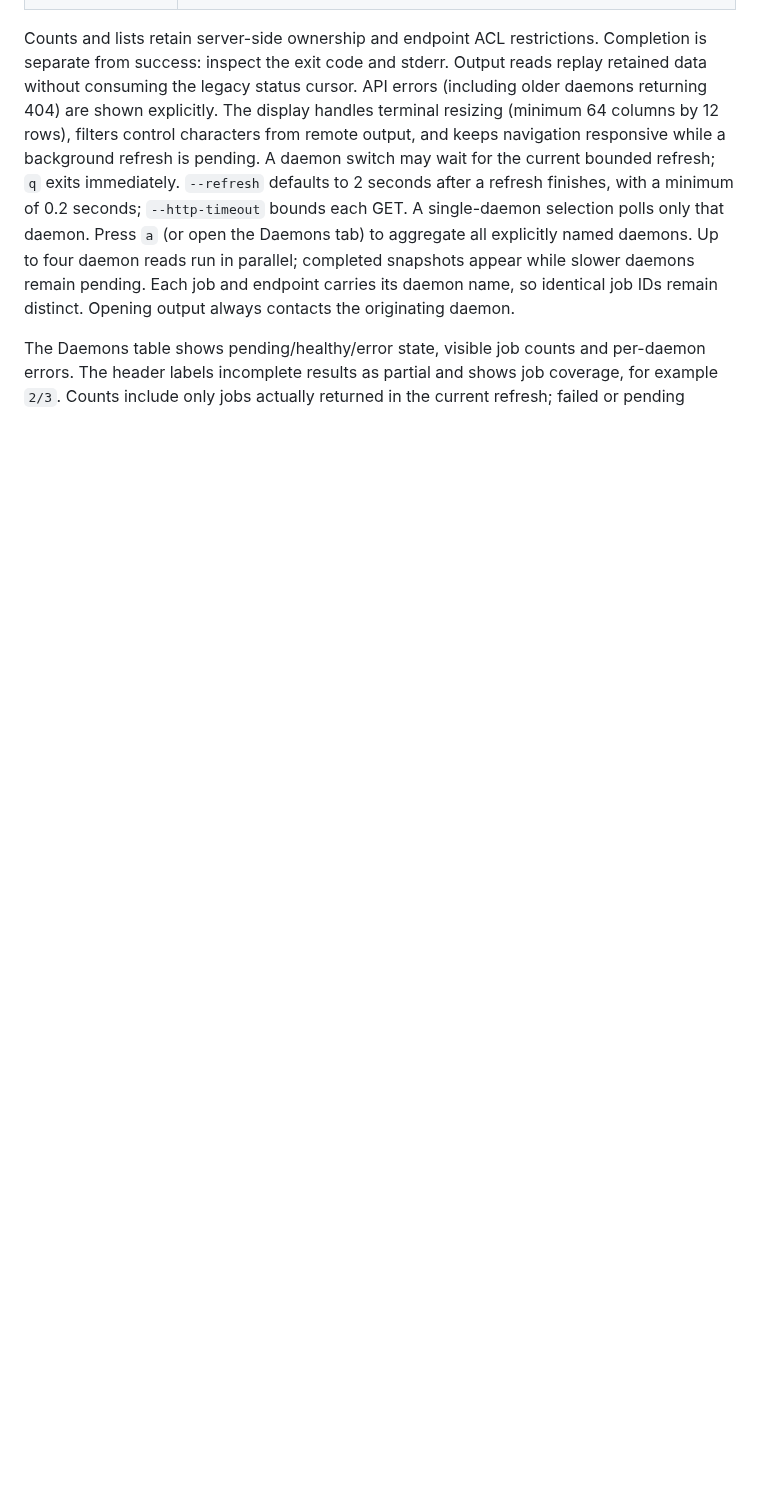
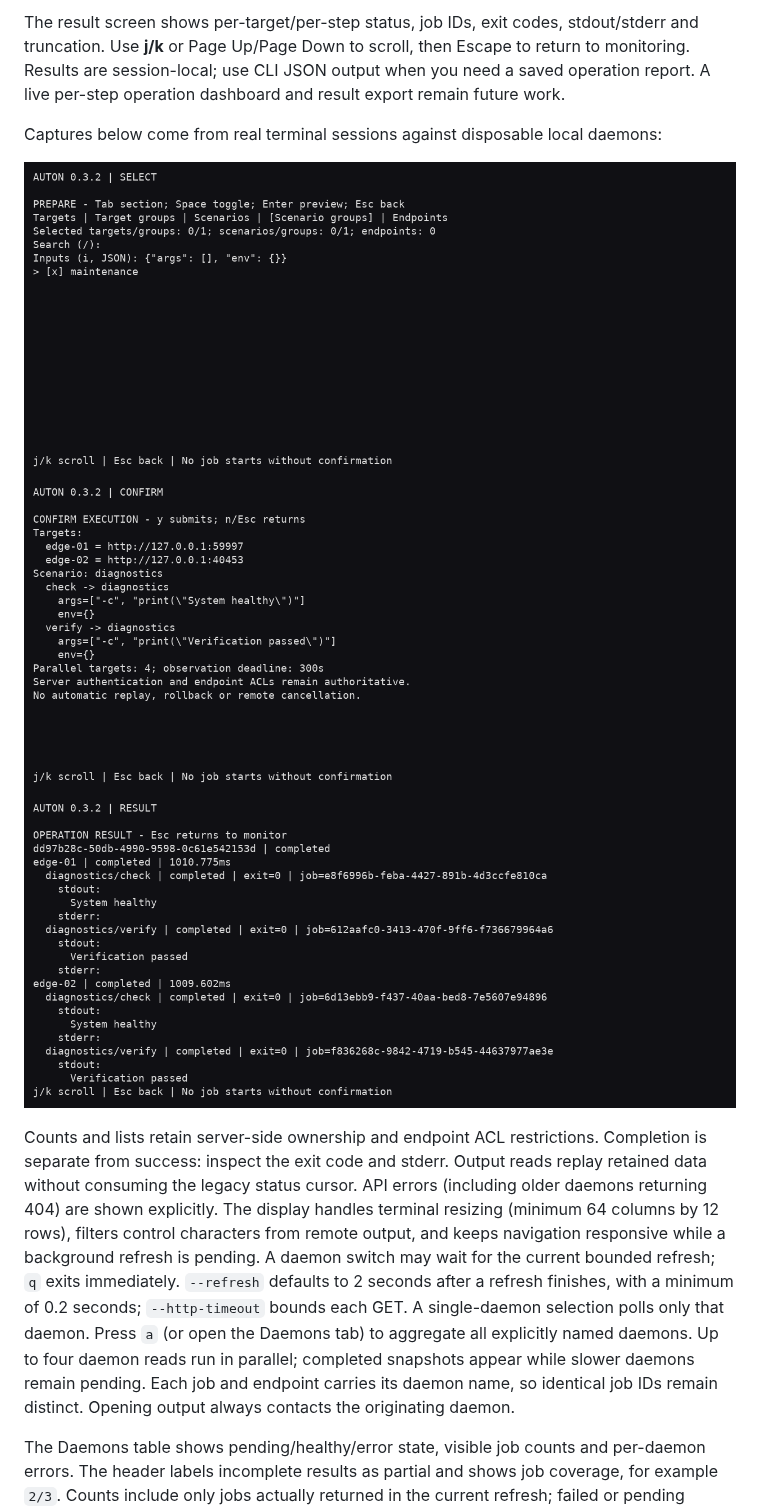
Before and after one commit to decryptus/auton, a Markdown page: README.md, the part around one of its changes. Rendered like a GitHub page; pictures changed too: docs/images/tui-confirm.png (added), docs/images/tui-prepare.png (added), docs/images/tui-result.png (added); blank space fills up the shorter version.

```diff
--- a/README.md
+++ b/README.md
@@ -444,3 +480,14 @@ broadcast. The TUI never submits commands, cancels jobs or creates operations.
+The result screen shows per-target/per-step status, job IDs, exit codes,
+stdout/stderr and truncation. Use **j/k** or Page Up/Page Down to scroll, then
+Escape to return to monitoring. Results are session-local; use CLI JSON output
+when you need a saved operation report. A live per-step operation dashboard and
+result export remain future work.
+
+Captures below come from real terminal sessions against disposable local daemons:
+
+[![Prepare targets and scenario groups](docs/images/tui-prepare.png)](docs/images/tui-prepare.png)
+[![Review the execution plan](docs/images/tui-confirm.png)](docs/images/tui-confirm.png)
+[![Inspect operation results](docs/images/tui-result.png)](docs/images/tui-result.png)
 
 Counts and lists retain server-side ownership and endpoint ACL restrictions.
 Completion is separate from success: inspect the exit code and stderr. Output
```
Also changed, not shown: other parts of README.md (+40 -4 lines), ROADMAP.md (+13 -5 lines), docs/images/tui-daemons.png, docs/images/tui-jobs.png, docs/images/tui-output.png, 12 other files.
